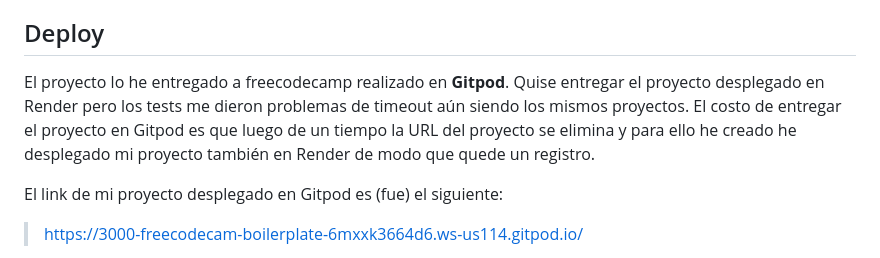
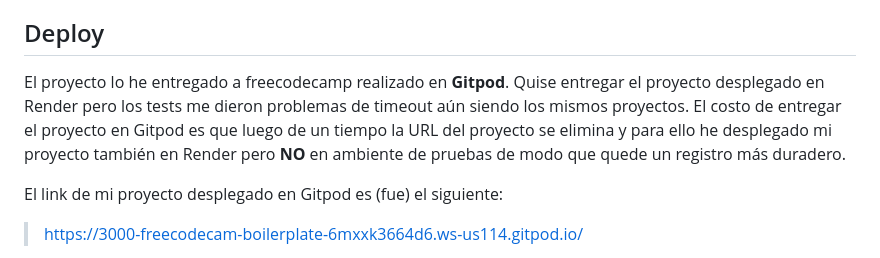
Before and after one commit to waldohidalgo/stock_price_checker, a Markdown page: README.md, the part around the change. Rendered like a GitHub page.

```diff
--- a/README.md
+++ b/README.md
@@ -39,7 +39,7 @@ Los tests que he creado son **pesados** en el sentido que el testeo de likes se
 
 ## Deploy
 
-El proyecto lo he entregado a freecodecamp realizado en **Gitpod**. Quise entregar el proyecto desplegado en Render pero los tests me dieron problemas de timeout aún siendo los mismos proyectos. El costo de entregar el proyecto en Gitpod es que luego de un tiempo la URL del proyecto se elimina y para ello he creado he desplegado mi proyecto también en Render de modo que quede un registro.
+El proyecto lo he entregado a freecodecamp realizado en **Gitpod**. Quise entregar el proyecto desplegado en Render pero los tests me dieron problemas de timeout aún siendo los mismos proyectos. El costo de entregar el proyecto en Gitpod es que luego de un tiempo la URL del proyecto se elimina y para ello he desplegado mi proyecto también en Render pero **NO** en ambiente de pruebas de modo que quede un registro más duradero.
 
 El link de mi proyecto desplegado en Gitpod es (fue) el siguiente:
 
```
